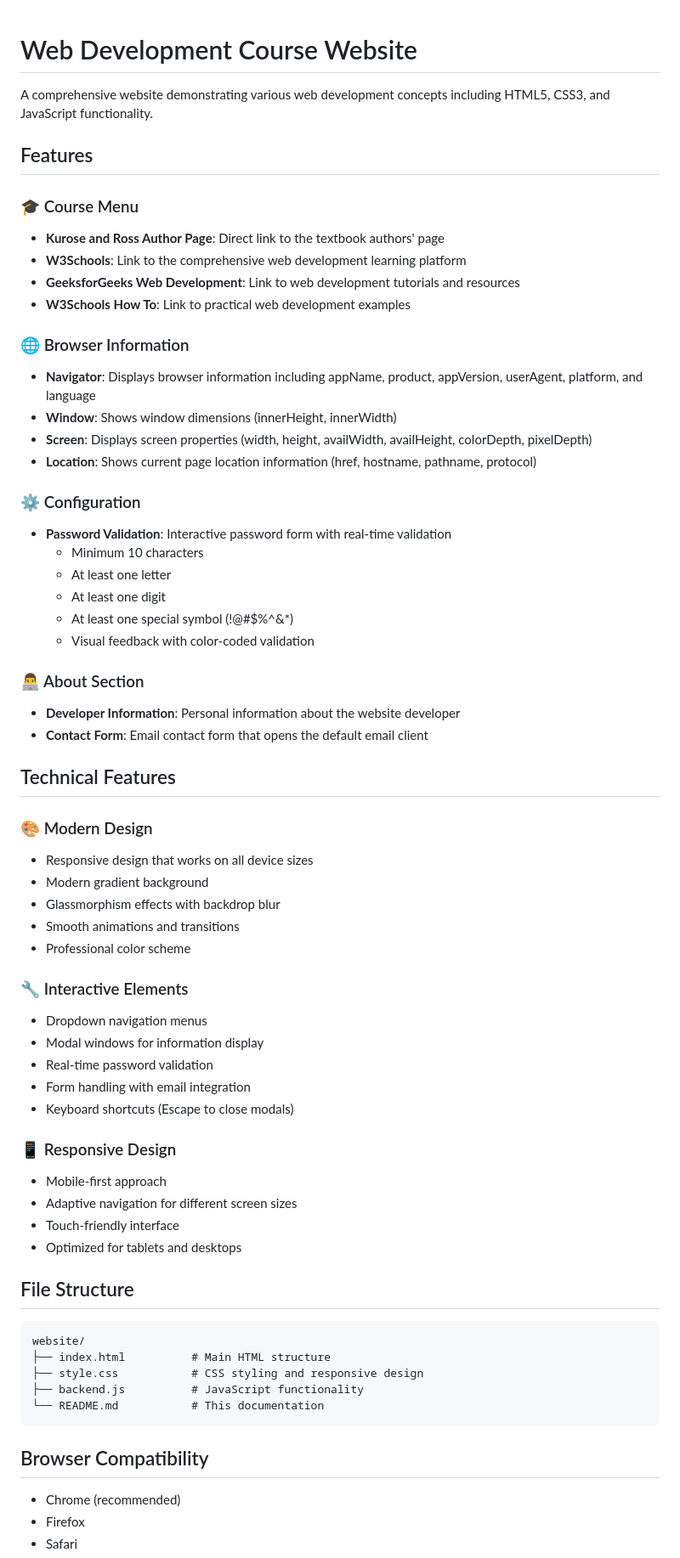
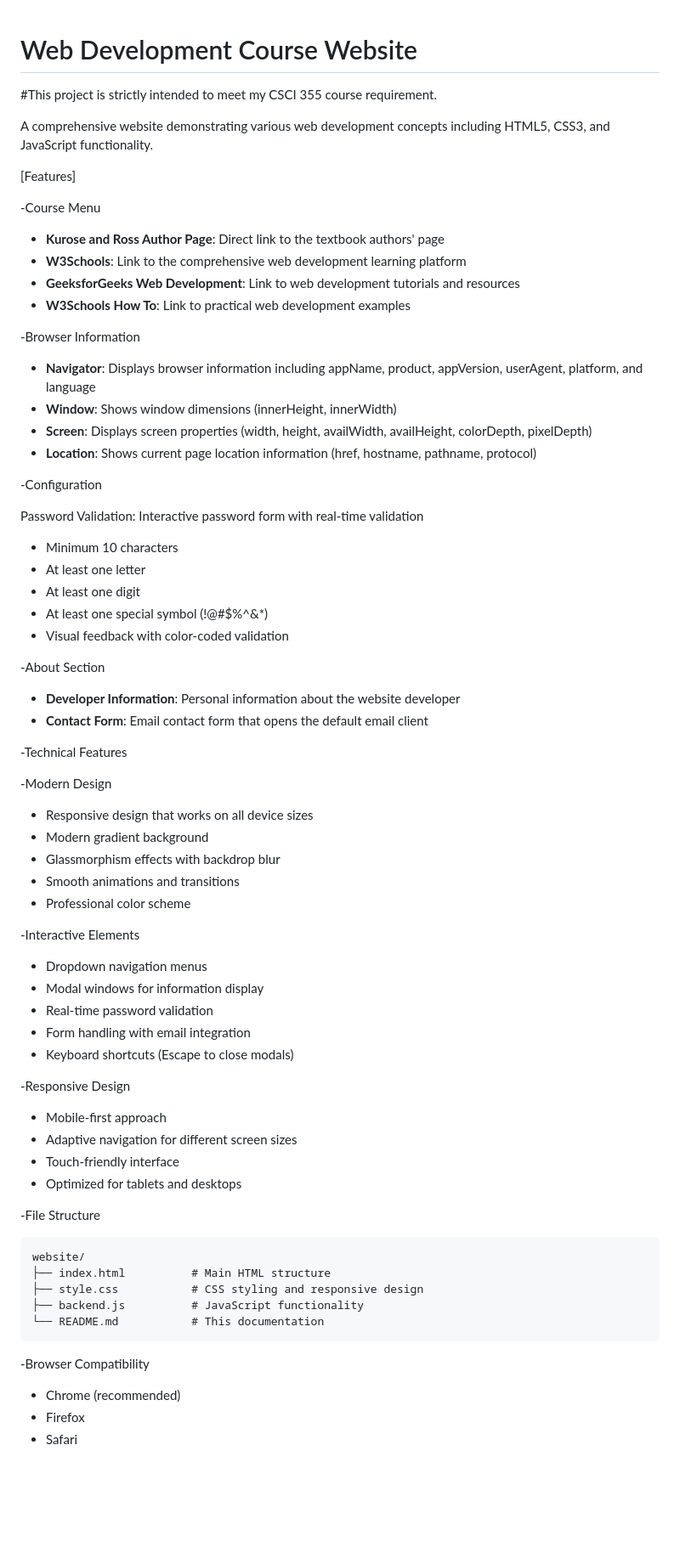
Before and after one commit to dhunganapramod9/csci-355-webpage, a Markdown page: README.md, the part around one of its changes. Shown at 85% size. Drawn GitHub-style; blank space fills up the shorter version.

````diff
--- a/README.md
+++ b/README.md
@@ -1,40 +1,42 @@
 # Web Development Course Website
+
+#This project is strictly intended to meet my CSCI 355 course requirement.
 
 A comprehensive website demonstrating various web development concepts including HTML5, CSS3, and JavaScript functionality.
 
-## Features
+[Features]
 
-### 🎓 Course Menu
+-Course Menu
 
 - **Kurose and Ross Author Page**: Direct link to the textbook authors' page
 - **W3Schools**: Link to the comprehensive web development learning platform
 - **GeeksforGeeks Web Development**: Link to web development tutorials and resources
 - **W3Schools How To**: Link to practical web development examples
 
-### 🌐 Browser Information
+-Browser Information
 
 - **Navigator**: Displays browser information including appName, product, appVersion, userAgent, platform, and language
 - **Window**: Shows window dimensions (innerHeight, innerWidth)
 - **Screen**: Displays screen properties (width, height, availWidth, availHeight, colorDepth, pixelDepth)
 - **Location**: Shows current page location information (href, hostname, pathname, protocol)
 
-### ⚙️ Configuration
+-Configuration
 
-- **Password Validation**: Interactive password form with real-time validation
+Password Validation: Interactive password form with real-time validation
   - Minimum 10 characters
   - At least one letter
   - At least one digit
   - At least one special symbol (!@#$%^&\*)
   - Visual feedback with color-coded validation
 
-### 👨‍💻 About Section
+-About Section
 
 - **Developer Information**: Personal information about the website developer
 - **Contact Form**: Email contact form that opens the default email client
 
-## Technical Features
+-Technical Features
 
-### 🎨 Modern Design
+-Modern Design
 
 - Responsive design that works on all device sizes
 - Modern gradient background
@@ -42,7 +44,7 @@ A comprehensive website demonstrating various web development concepts including
 - Smooth animations and transitions
 - Professional color scheme
 
-### 🔧 Interactive Elements
+-Interactive Elements
 
 - Dropdown navigation menus
 - Modal windows for information display
@@ -50,14 +52,14 @@ A comprehensive website demonstrating various web development concepts including
 - Form handling with email integration
 - Keyboard shortcuts (Escape to close modals)
 
-### 📱 Responsive Design
+-Responsive Design
 
 - Mobile-first approach
 - Adaptive navigation for different screen sizes
 - Touch-friendly interface
 - Optimized for tablets and desktops
 
-## File Structure
+-File Structure
 
 ```
 website/
@@ -67,7 +69,7 @@ website/
 └── README.md           # This documentation
 ```
 
-## Browser Compatibility
+-Browser Compatibility
 
 - Chrome (recommended)
 - Firefox
````
Also changed, not shown: other parts of README.md (+3 -10 lines).
